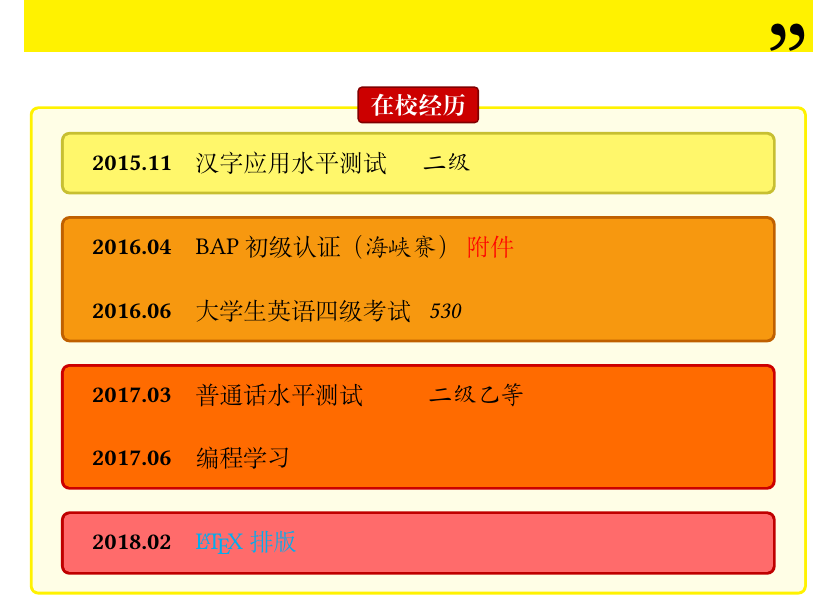
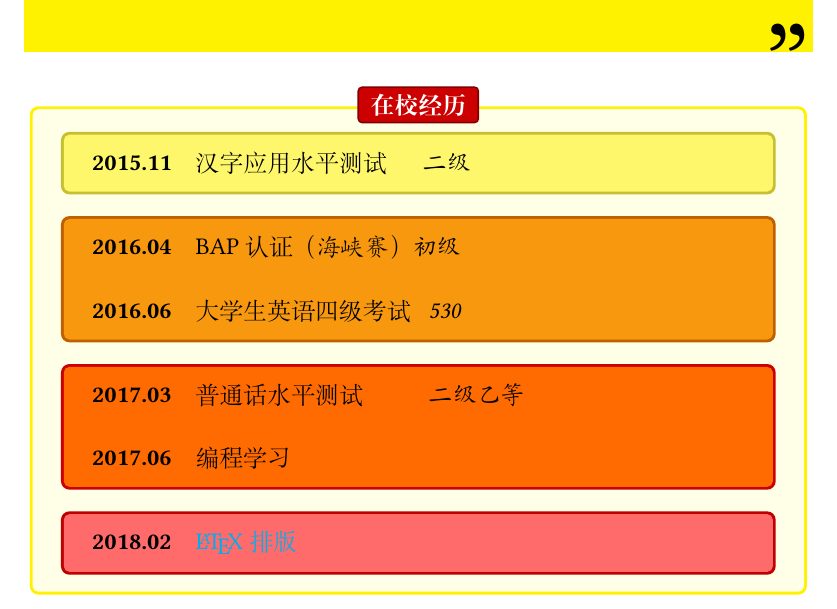
Before and after one commit to Tom007Cheung/resume, a LaTeX document (main.tex, which reads exp/2016.tex): part of the page, cut so that both start at the same text. Compiled offline with XeLaTeX.

Commit message:
Updates from ShareLaTeX

```diff
--- a/exp/2016.tex
+++ b/exp/2016.tex
@@ -1,6 +1,6 @@
 \begin{tcolorbox}[colback=yellow!58!red,colframe=orange!75!black]
     \begin{description}
-        \item [2016.04] ~~BAP 初级认证\emph{（海峡赛）} \myworries{附件}
+        \item [2016.04] ~~BAP 认证\emph{（海峡赛）} \emph{初级}
         \item [2016.06] ~~大学生英语四级考试 ~~\emph{530}
     \end{description}
 \end{tcolorbox}
```
